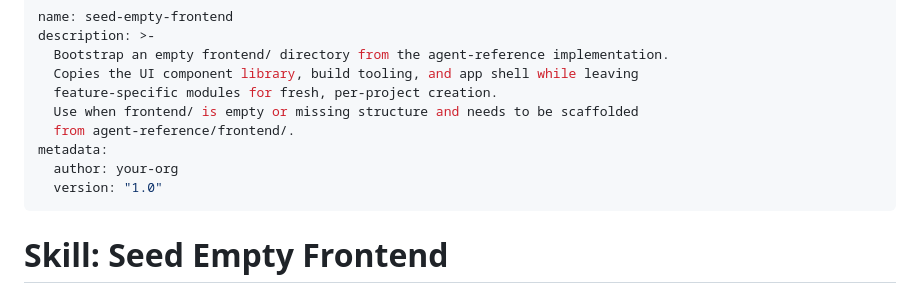
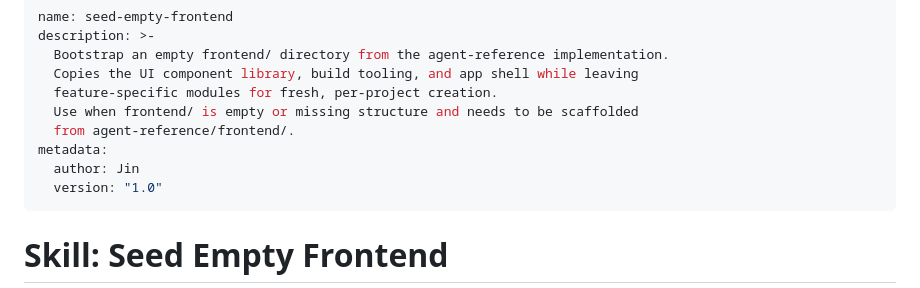
Before and after one commit to jinnotgin/rootstock, a Markdown page: .agents/skills/seed-frontend.md, the part around the change. Drawn GitHub-style.

```diff
--- a/.agents/skills/seed-frontend.md
+++ b/.agents/skills/seed-frontend.md
@@ -7,7 +7,7 @@ description: >-
   Use when frontend/ is empty or missing structure and needs to be scaffolded
   from agent-reference/frontend/.
 metadata:
-  author: your-org
+  author: Jin
   version: "1.0"
 ---
 
```
